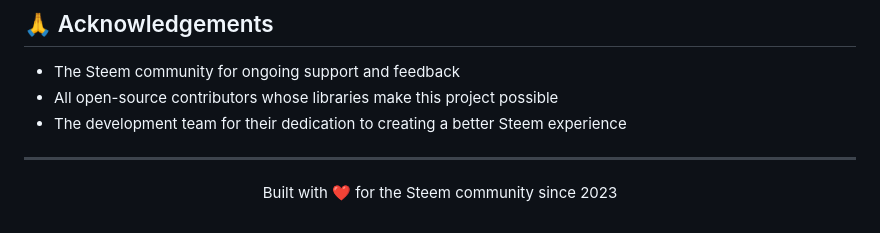
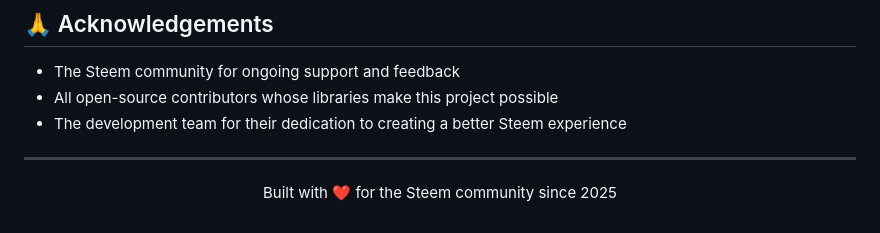
Before and after one commit to davvoz/cur8fun, a Markdown page: README.md, the part around the change. Rendered like a GitHub page.

Commit message:
fix: Update project year in README to reflect current timeline

```diff
--- a/README.md
+++ b/README.md
@@ -165,5 +165,5 @@ This project is licensed under the MIT License - see the LICENSE file for detail
 ---
 
 <p align="center">
-  Built with ❤️ for the Steem community since 2023
+  Built with ❤️ for the Steem community since 2025
 </p>
```
